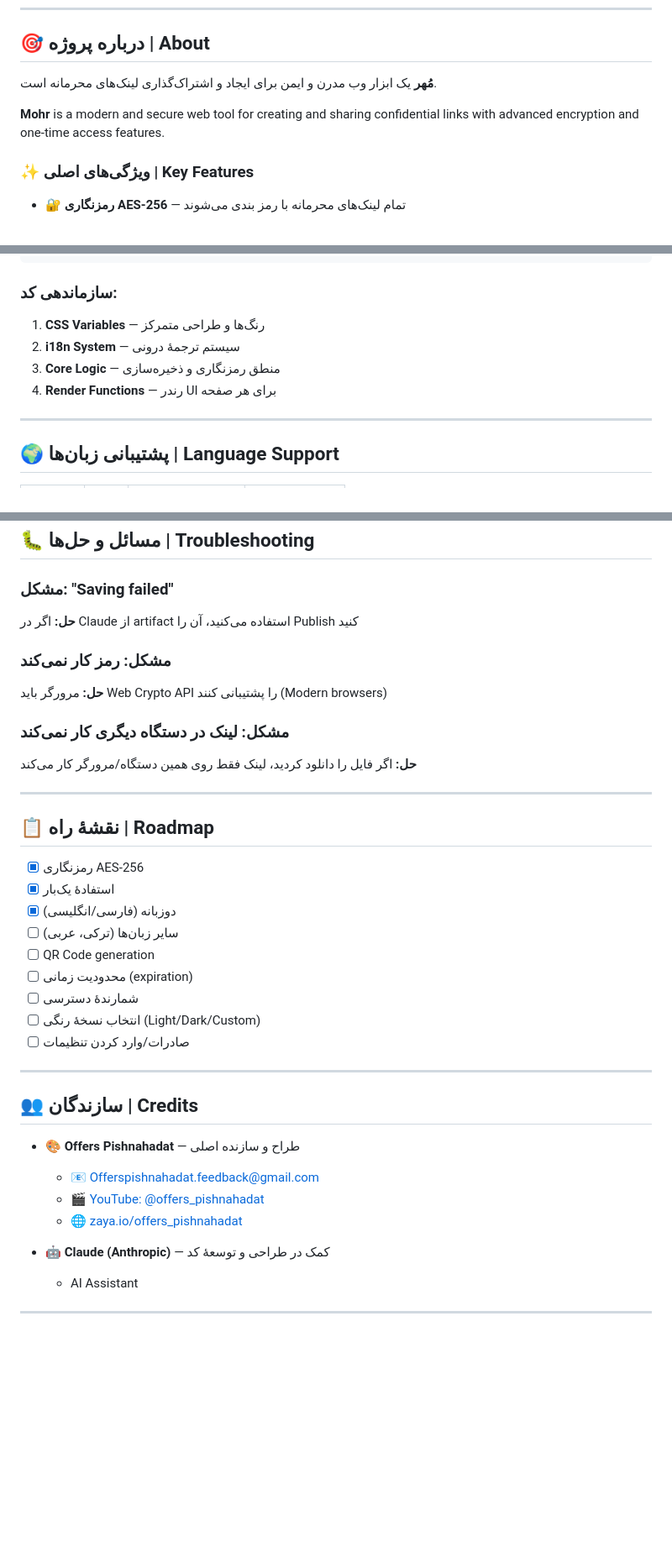
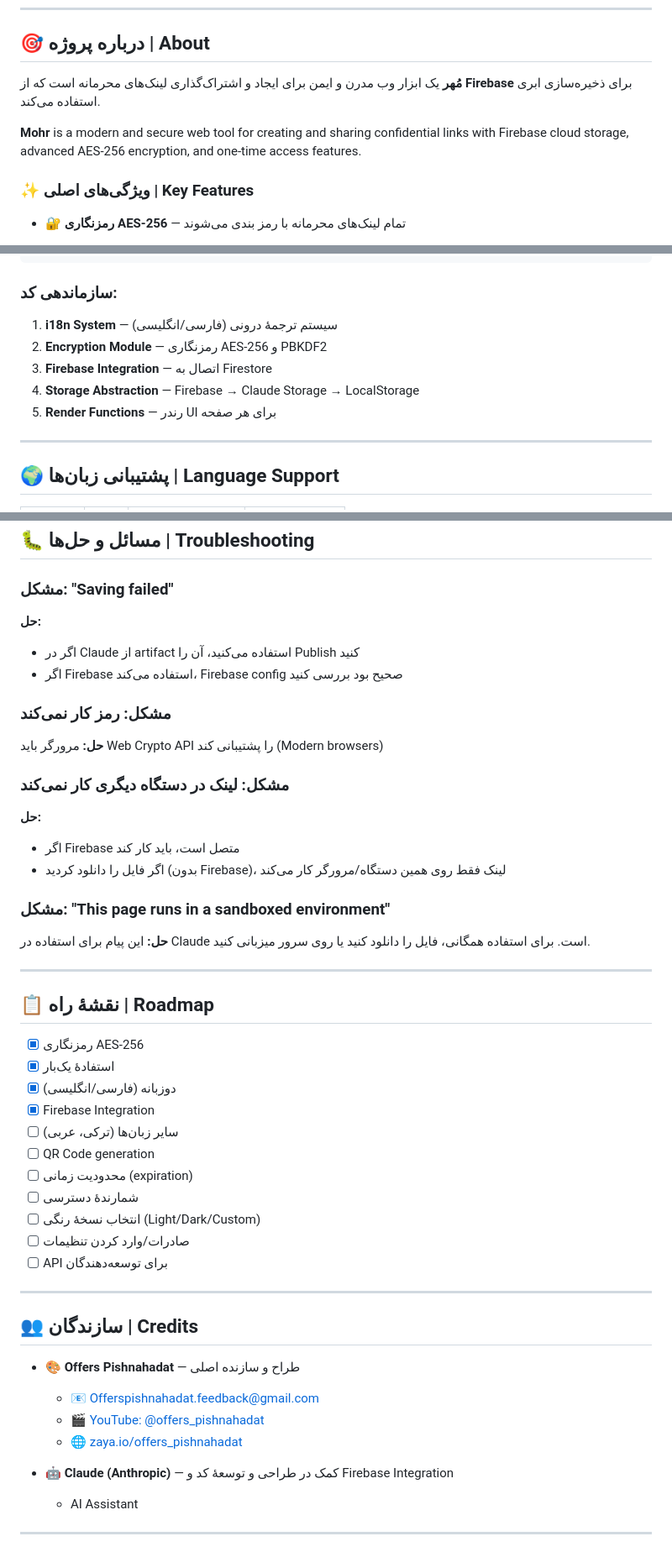
Before and after one commit to Alireza123456w6w/link_mohr.w6w, a Markdown page: README.md, 3 parts joined by grey strips. Shown at 84% size. GitHub-like rendering; blank space fills up the shorter version.

````diff
--- a/README.md
+++ b/README.md
@@ -9,9 +10,9 @@
 
 ## 🎯 درباره پروژه | About
 
-**مُهر** یک ابزار وب مدرن و ایمن برای ایجاد و اشتراک‌گذاری لینک‌های محرمانه است.
+**مُهر** یک ابزار وب مدرن و ایمن برای ایجاد و اشتراک‌گذاری لینک‌های محرمانه است که از **Firebase** برای ذخیره‌سازی ابری استفاده می‌کند.
 
-**Mohr** is a modern and secure web tool for creating and sharing confidential links with advanced encryption and one-time access features.
+**Mohr** is a modern and secure web tool for creating and sharing confidential links with Firebase cloud storage, advanced AES-256 encryption, and one-time access features.
 
 ### ✨ ویژگی‌های اصلی | Key Features
 
@@ -144,10 +211,12 @@ README.md              # این فایل
 ```
 
 ### سازماندهی کد:
-1. **CSS Variables** — رنگ‌ها و طراحی متمرکز
-2. **i18n System** — سیستم ترجمهٔ درونی
-3. **Core Logic** — منطق رمزنگاری و ذخیره‌سازی
-4. **Render Functions** — رندر UI برای هر صفحه
+
+1. **i18n System** — سیستم ترجمهٔ درونی (فارسی/انگلیسی)
+2. **Encryption Module** — رمزنگاری AES-256 و PBKDF2
+3. **Firebase Integration** — اتصال به Firestore
+4. **Storage Abstraction** — Firebase → Claude Storage → LocalStorage
+5. **Render Functions** — رندر UI برای هر صفحه
 
 ---
 
@@ -165,13 +234,20 @@ README.md              # این فایل
 ## 🐛 مسائل و حل‌ها | Troubleshooting
 
 ### مشکل: "Saving failed"
-**حل:** اگر در Claude از artifact استفاده می‌کنید، آن را Publish کنید
+**حل:**
+- اگر در Claude از artifact استفاده می‌کنید، آن را Publish کنید
+- اگر Firebase استفاده می‌کند، Firebase config صحیح بود بررسی کنید
 
 ### مشکل: رمز کار نمی‌کند
-**حل:** مرورگر باید Web Crypto API را پشتیبانی کنند (Modern browsers)
+**حل:** مرورگر باید Web Crypto API را پشتیبانی کند (Modern browsers)
 
 ### مشکل: لینک در دستگاه دیگری کار نمی‌کند
-**حل:** اگر فایل را دانلود کردید، لینک فقط روی همین دستگاه/مرورگر کار می‌کند
+**حل:**
+- اگر Firebase متصل است، باید کار کند
+- اگر فایل را دانلود کردید (بدون Firebase)، لینک فقط روی همین دستگاه/مرورگر کار می‌کند
+
+### مشکل: "This page runs in a sandboxed environment"
+**حل:** این پیام برای استفاده در Claude است. برای استفاده همگانی، فایل را دانلود کنید یا روی سرور میزبانی کنید.
 
 ---
 
@@ -180,12 +256,14 @@ README.md              # این فایل
 - [x] رمزنگاری AES-256
 - [x] استفادهٔ یک‌بار
 - [x] دوزبانه (فارسی/انگلیسی)
+- [x] Firebase Integration
 - [ ] سایر زبان‌ها (ترکی، عربی)
 - [ ] QR Code generation
 - [ ] محدودیت زمانی (expiration)
 - [ ] شمارندهٔ دسترسی
 - [ ] انتخاب نسخهٔ رنگی (Light/Dark/Custom)
 - [ ] صادرات/وارد کردن تنظیمات
+- [ ] API برای توسعه‌دهندگان
 
 ---
 
@@ -196,7 +274,7 @@ README.md              # این فایل
   - 🎬 [YouTube: @offers_pishnahadat](https://www.youtube.com/@offers_pishnahadat)
   - 🌐 [zaya.io/offers_pishnahadat](https://zaya.io/offers_pishnahadat)
 
-- **🤖 Claude (Anthropic)** — کمک در طراحی و توسعهٔ کد
+- **🤖 Claude (Anthropic)** — کمک در طراحی و توسعهٔ کد و Firebase Integration
   - AI Assistant
 
 ---
````
Also changed, not shown: other parts of README.md (+78 -9 lines).
